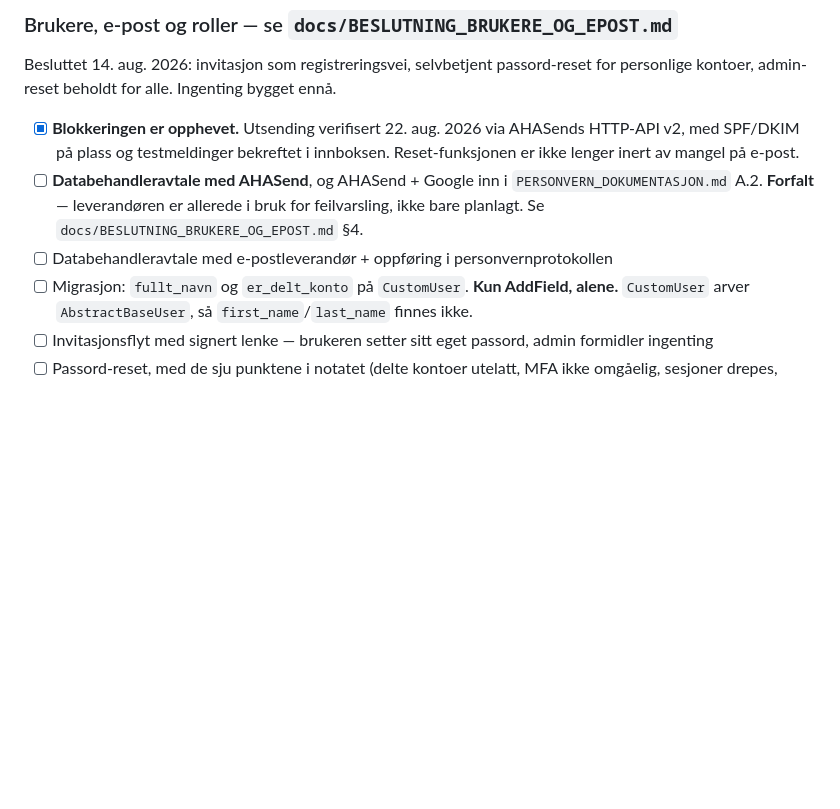
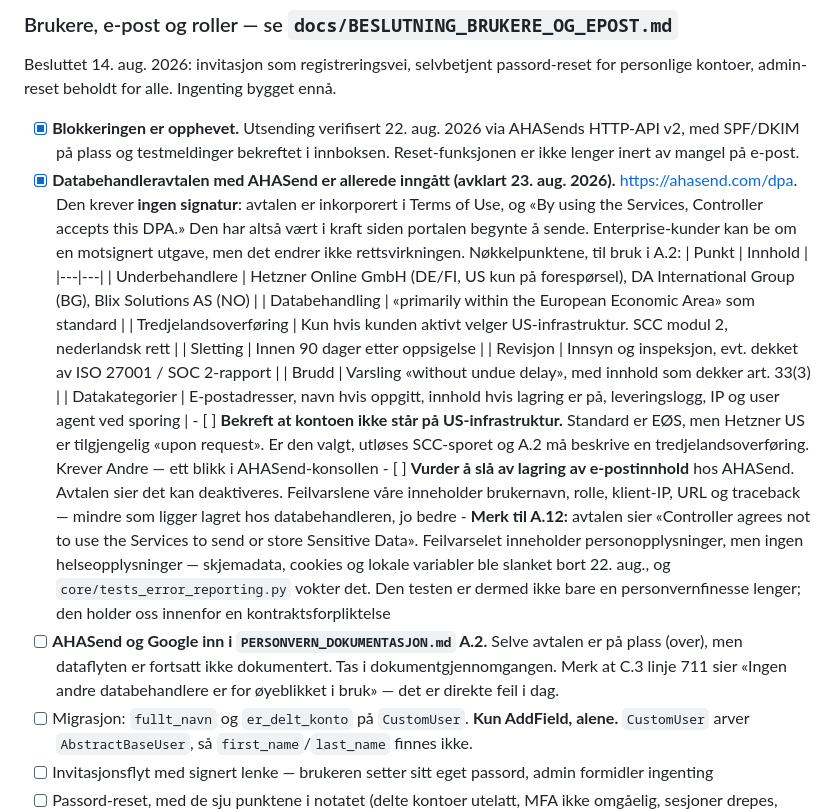
Before and after one commit to Animax1/sanitetsportalen, a Markdown page: TODO.md, the part around the change. Drawn GitHub-style; blank space fills up the shorter version.

```diff
--- a/TODO.md
+++ b/TODO.md
@@ -224,10 +224,38 @@ personlige kontoer, admin-reset beholdt for alle. Ingenting bygget ennå.
 - [x] **Blokkeringen er opphevet.** Utsending verifisert 22. aug. 2026 via AHASends
       HTTP-API v2, med SPF/DKIM på plass og testmeldinger bekreftet i innboksen.
       Reset-funksjonen er ikke lenger inert av mangel på e-post.
-- [ ] **Databehandleravtale med AHASend**, og AHASend + Google inn i
-      `PERSONVERN_DOKUMENTASJON.md` A.2. **Forfalt** — leverandøren er allerede i bruk for
-      feilvarsling, ikke bare planlagt. Se `docs/BESLUTNING_BRUKERE_OG_EPOST.md` §4.
-- [ ] Databehandleravtale med e-postleverandør + oppføring i personvernprotokollen
+- [x] **Databehandleravtalen med AHASend er allerede inngått (avklart 23. aug. 2026).**
+      https://ahasend.com/dpa. Den krever **ingen signatur**: avtalen er inkorporert i
+      Terms of Use, og «By using the Services, Controller accepts this DPA.» Den har altså
+      vært i kraft siden portalen begynte å sende. Enterprise-kunder kan be om en
+      motsignert utgave, men det endrer ikke rettsvirkningen.
+      Nøkkelpunktene, til bruk i A.2:
+      | Punkt | Innhold |
+      |---|---|
+      | Underbehandlere | Hetzner Online GmbH (DE/FI, US kun på forespørsel), DA International Group (BG), Blix Solutions AS (NO) |
+      | Databehandling | «primarily within the European Economic Area» som standard |
+      | Tredjelandsoverføring | Kun hvis kunden aktivt velger US-infrastruktur. SCC modul 2, nederlandsk rett |
+      | Sletting | Innen 90 dager etter oppsigelse |
+      | Revisjon | Innsyn og inspeksjon, evt. dekket av ISO 27001 / SOC 2-rapport |
+      | Brudd | Varsling «without undue delay», med innhold som dekker art. 33(3) |
+      | Datakategorier | E-postadresser, navn hvis oppgitt, innhold hvis lagring er på, leveringslogg, IP og user agent ved sporing |
+      - [ ] **Bekreft at kontoen ikke står på US-infrastruktur.** Standard er EØS, men
+            Hetzner US er tilgjengelig «upon request». Er den valgt, utløses SCC-sporet
+            og A.2 må beskrive en tredjelandsoverføring. Krever Andre — ett blikk i
+            AHASend-konsollen
+      - [ ] **Vurder å slå av lagring av e-postinnhold** hos AHASend. Avtalen sier det
+            kan deaktiveres. Feilvarslene våre inneholder brukernavn, rolle, klient-IP,
+            URL og traceback — mindre som ligger lagret hos databehandleren, jo bedre
+      - **Merk til A.12:** avtalen sier «Controller agrees not to use the Services to
+        send or store Sensitive Data». Feilvarselet inneholder personopplysninger, men
+        ingen helseopplysninger — skjemadata, cookies og lokale variabler ble slanket
+        bort 22. aug., og `core/tests_error_reporting.py` vokter det. Den testen er
+        dermed ikke bare en personvernfinesse lenger; den holder oss innenfor en
+        kontraktsforpliktelse
+- [ ] **AHASend og Google inn i `PERSONVERN_DOKUMENTASJON.md` A.2.** Selve avtalen er på
+      plass (over), men dataflyten er fortsatt ikke dokumentert. Tas i
+      dokumentgjennomgangen. Merk at C.3 linje 711 sier «Ingen andre databehandlere er
+      for øyeblikket i bruk» — det er direkte feil i dag.
 - [ ] Migrasjon: `fullt_navn` og `er_delt_konto` på `CustomUser`. **Kun AddField, alene.**
       `CustomUser` arver `AbstractBaseUser`, så `first_name`/`last_name` finnes ikke.
 - [ ] Invitasjonsflyt med signert lenke — brukeren setter sitt eget passord, admin
```
Also changed, not shown: CHANGELOG.md (+35 -0 lines).
